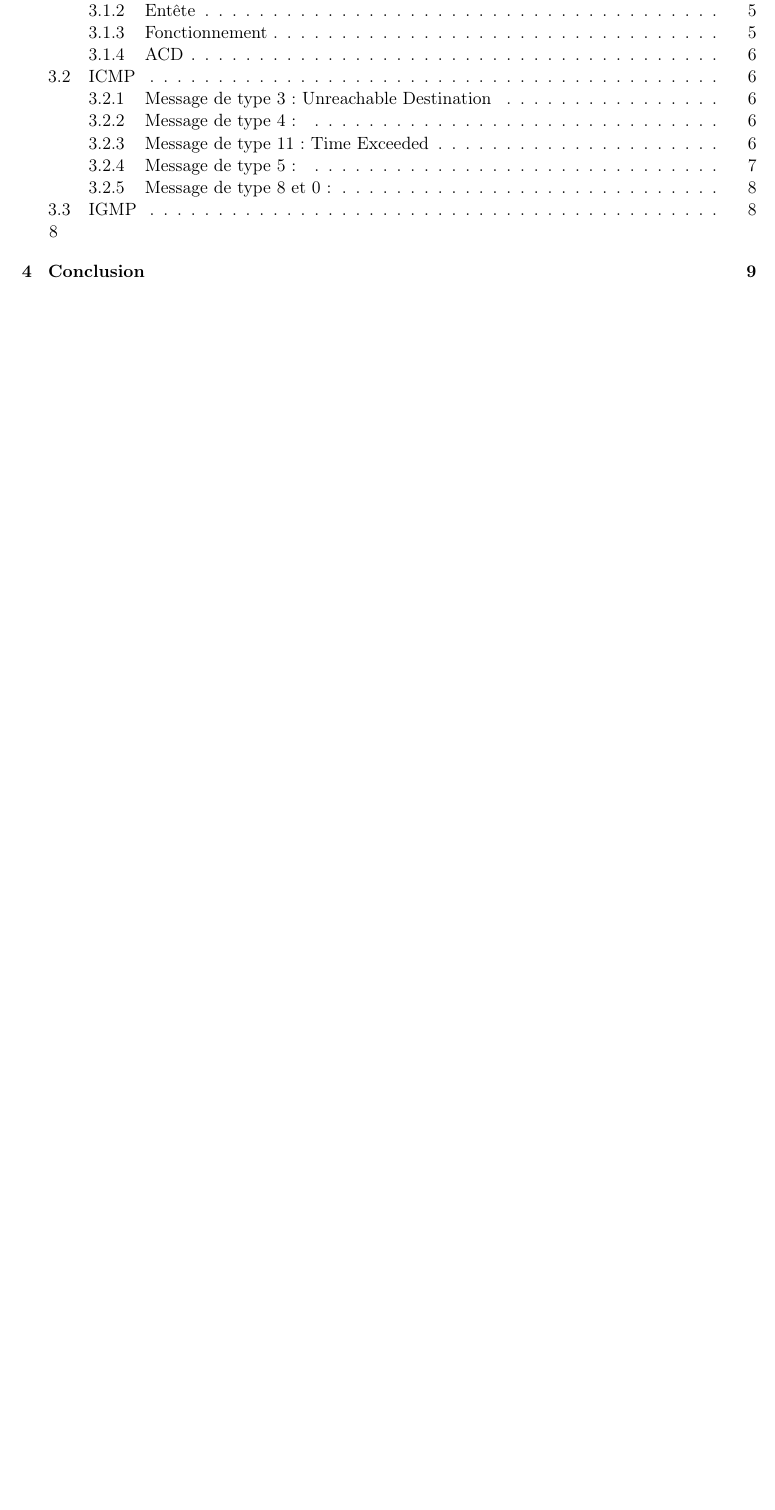
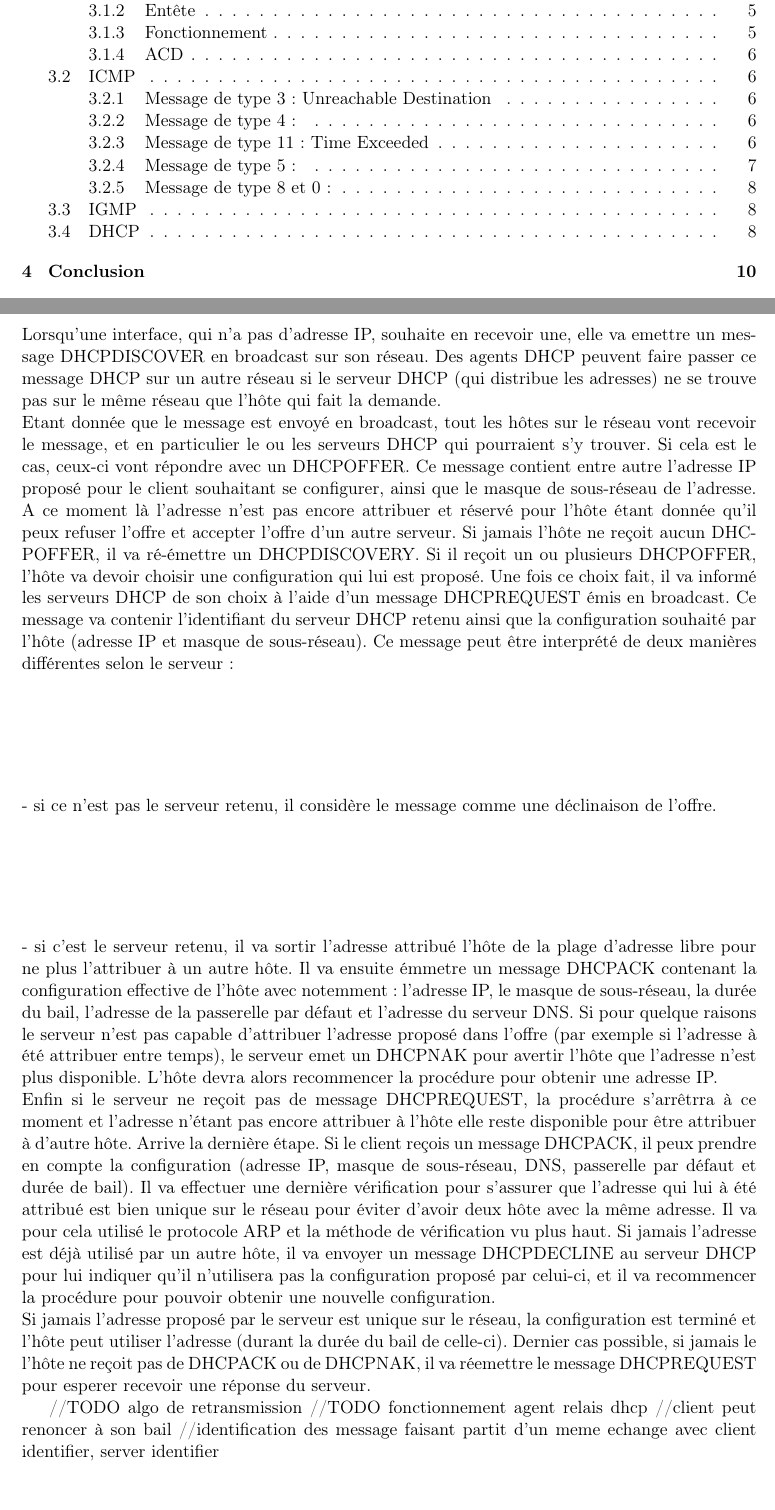
Before and after one commit to werew/Rapport-IPv4, a LaTeX document (rapport.tex): part of page 2 of 11 before the commit and two parts of pages 2 and 9 of 10 after it, the two joined at a grey line, cut so that both start at the same text, the shorter picture padded with empty space. Compiled offline with pdfLaTeX.

Commit message:
DHCP négociation conf

```diff
--- a/rapport.tex
+++ b/rapport.tex
@@ -313,12 +313,28 @@ Les messages de type 8 et 0 servent à faire des envoies et des renvoies d'infor
 Les champs Identifier et Sequence Number aide l'émetteur de l'echo request à associer les echos request qu'il à envoyés avec les echos reply qu'il à reçus.
 //TODO(qui a t-il dans data?)
 \subsection{IGMP}
-\subsection{DHCP\footnote{RFC 2131: https://tools.ietf.org/html/rfc2131}}
+\subsection{DHCP}
+\footnote{RFC 2131: https://tools.ietf.org/html/rfc2131}
 Le protocole DHCP (Dynamic Host Configuration Protocol) sert à l'autoconfiguration des interfaces. Plus précisement, il  permet d'attribuer une adresse IP à une interface et de lui faire parvenir d'autres information essentielle pour le fonctionnement de l'interface sur le réseau.
 Voyons comment une interface peut ce configurer aurpès d'un serveur DHCP.
 
 \includegraphics[width=6cm]{./pics/timeline_dhcp.eps}
 \\
+Lorsqu'une interface, qui n'a pas d'adresse IP, souhaite en recevoir une, elle va emettre un message DHCPDISCOVER en broadcast sur son réseau. Des agents DHCP peuvent faire passer ce message DHCP sur un autre réseau si le serveur DHCP (qui distribue les adresses) ne se trouve pas sur le même réseau que l'hôte qui fait la demande.
+\\Etant donnée que le message est envoyé en broadcast, tout les hôtes sur le réseau vont recevoir le message, et en particulier le ou les serveurs DHCP qui pourraient s'y trouver. Si cela est le cas, ceux-ci vont répondre avec un DHCPOFFER. Ce message contient entre autre l'adresse IP proposé pour le client souhaitant se configurer, ainsi que le masque de sous-réseau de l'adresse. A ce moment là l'adresse n'est pas encore attribuer et réservé pour l'hôte étant donnée qu'il peux refuser l'offre et accepter l'offre d'un autre serveur. Si jamais l'hôte ne reçoit aucun DHCPOFFER, il va ré-émettre un DHCPDISCOVERY. Si il reçoit un ou plusieurs DHCPOFFER, l'hôte va devoir choisir une configuration qui lui est proposé. Une fois ce choix fait, il va informé les serveurs DHCP de son choix à l'aide d'un message DHCPREQUEST émis en broadcast. Ce message va contenir l'identifiant du serveur DHCP retenu ainsi que la configuration souhaité par l'hôte (adresse IP et masque de sous-réseau). Ce message peut être interprété de deux manières différentes selon le serveur:
+\item- si ce n'est pas le serveur retenu, il considère le message comme une déclinaison de l'offre.
+\item- si c'est le serveur retenu, il va sortir l'adresse attribué l'hôte de la plage d'adresse libre pour ne plus l'attribuer à un autre hôte. Il va ensuite émmetre un message DHCPACK contenant la configuration effective de l'hôte avec notemment: l'adresse IP, le masque de sous-réseau, la durée du bail, l'adresse de la passerelle par défaut et l'adresse du serveur DNS.
+Si pour quelque raisons le serveur n'est pas capable d'attribuer l'adresse proposé dans l'offre (par exemple si l'adresse à été attribuer entre temps), le serveur emet un DHCPNAK pour avertir l'hôte que l'adresse n'est plus disponible. L'hôte devra alors recommencer la procédure pour obtenir une adresse IP.
+\\Enfin si le serveur ne reçoit pas de message DHCPREQUEST, la procédure s'arrêtrra à ce moment et l'adresse n'étant pas encore attribuer à l'hôte elle reste disponible pour être attribuer à d'autre hôte.
+Arrive la dernière étape. Si le client reçois un message DHCPACK, il peux prendre en compte la configuration (adresse IP, masque de sous-réseau, DNS, passerelle par défaut et durée de bail). Il va effectuer une dernière vérification pour s'assurer que l'adresse qui lui à été attribué est bien unique sur le réseau pour éviter d'avoir deux hôte avec la même adresse. Il va pour cela utilisé le protocole ARP et la méthode de vérification vu plus haut. Si jamais l'adresse est déjà utilisé par un autre hôte, il va envoyer un message DHCPDECLINE au serveur DHCP pour lui indiquer qu'il n'utilisera pas la configuration proposé par celui-ci, et il va recommencer la procédure pour pouvoir obtenir une nouvelle configuration.
+\\Si jamais l'adresse proposé par le serveur est unique sur le réseau, la configuration est terminé et l'hôte peut utiliser l'adresse (durant la durée du bail de celle-ci).
+Dernier cas possible, si jamais le l'hôte ne reçoit pas de DHCPACK ou de DHCPNAK, il va réemettre le message DHCPREQUEST pour esperer recevoir une réponse du serveur.
+
+//TODO algo de retransmission
+//TODO fonctionnement agent relais dhcp
+//client peut renoncer à son bail
+//identification des message faisant partit d'un meme echange avec client identifier, server identifier
+
 \includegraphics[width=8cm]{./pics/paquet_dhcp.eps}
 
 
```
Also changed, not shown: rapport.pdf, rapport.tex (1 more changed lines).
